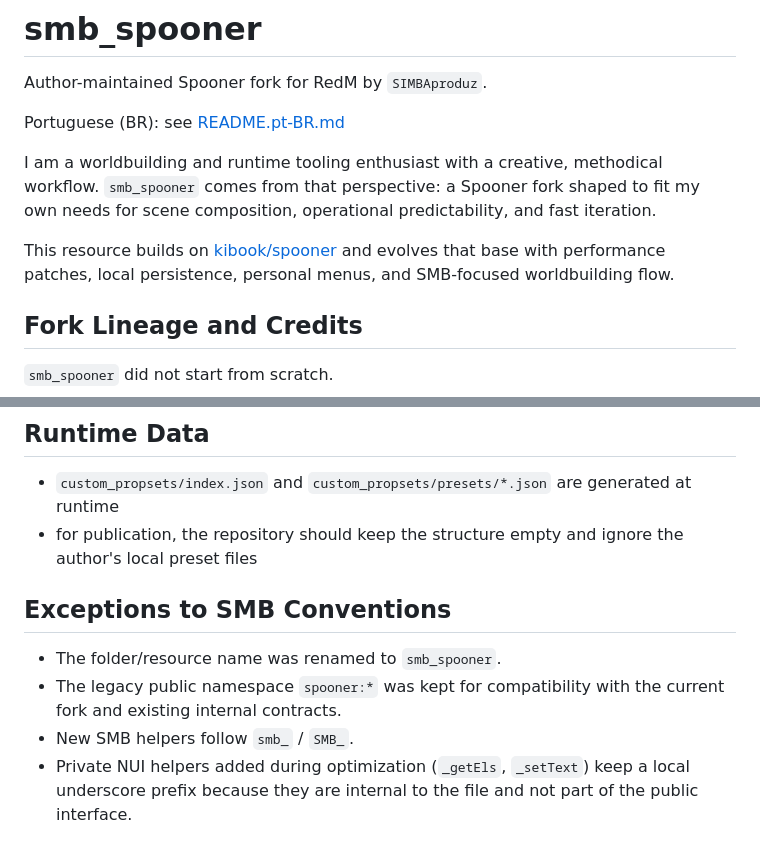
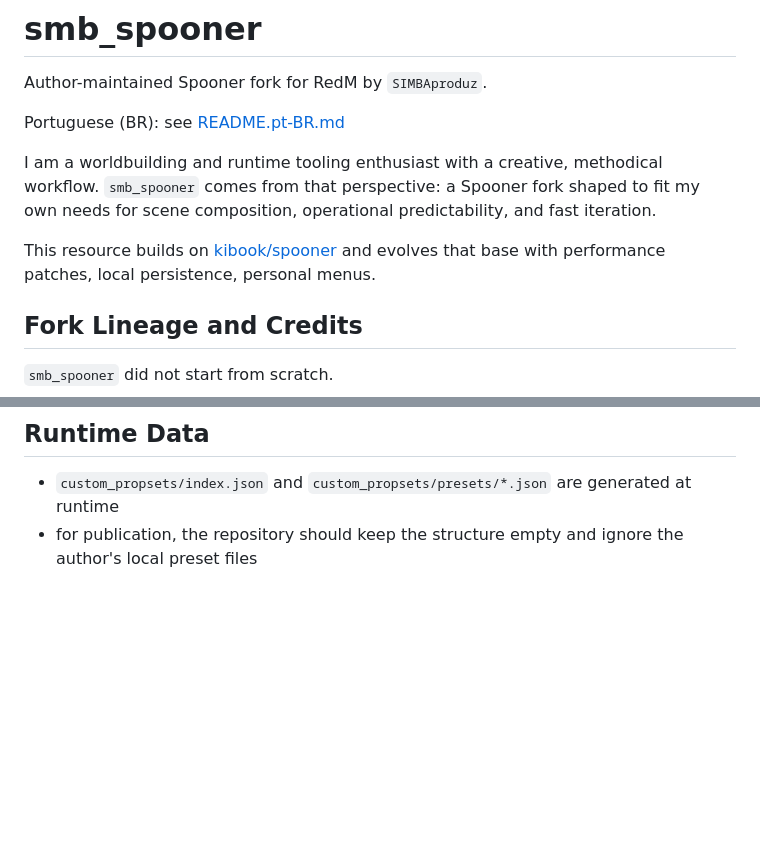
Before and after one commit to simbaproduz/smb_spooner, a Markdown page: README.md, 2 parts joined by grey strips. Drawn GitHub-style; blank space fills up the shorter version.

```diff
--- a/README.md
+++ b/README.md
@@ -6,7 +6,7 @@ Portuguese (BR): see [README.pt-BR.md](README.pt-BR.md)
 
 I am a worldbuilding and runtime tooling enthusiast with a creative, methodical workflow. `smb_spooner` comes from that perspective: a Spooner fork shaped to fit my own needs for scene composition, operational predictability, and fast iteration.
 
-This resource builds on [kibook/spooner](https://github.com/kibook/spooner) and evolves that base with performance patches, local persistence, personal menus, and SMB-focused worldbuilding flow.
+This resource builds on [kibook/spooner](https://github.com/kibook/spooner) and evolves that base with performance patches, local persistence, personal menus.
 
 ## Fork Lineage and Credits
 
@@ -185,10 +185,3 @@ Language:
 
 - `custom_propsets/index.json` and `custom_propsets/presets/*.json` are generated at runtime
 - for publication, the repository should keep the structure empty and ignore the author's local preset files
-
-## Exceptions to SMB Conventions
-
-- The folder/resource name was renamed to `smb_spooner`.
-- The legacy public namespace `spooner:*` was kept for compatibility with the current fork and existing internal contracts.
-- New SMB helpers follow `smb_` / `SMB_`.
-- Private NUI helpers added during optimization (`_getEls`, `_setText`) keep a local underscore prefix because they are internal to the file and not part of the public interface.
```
